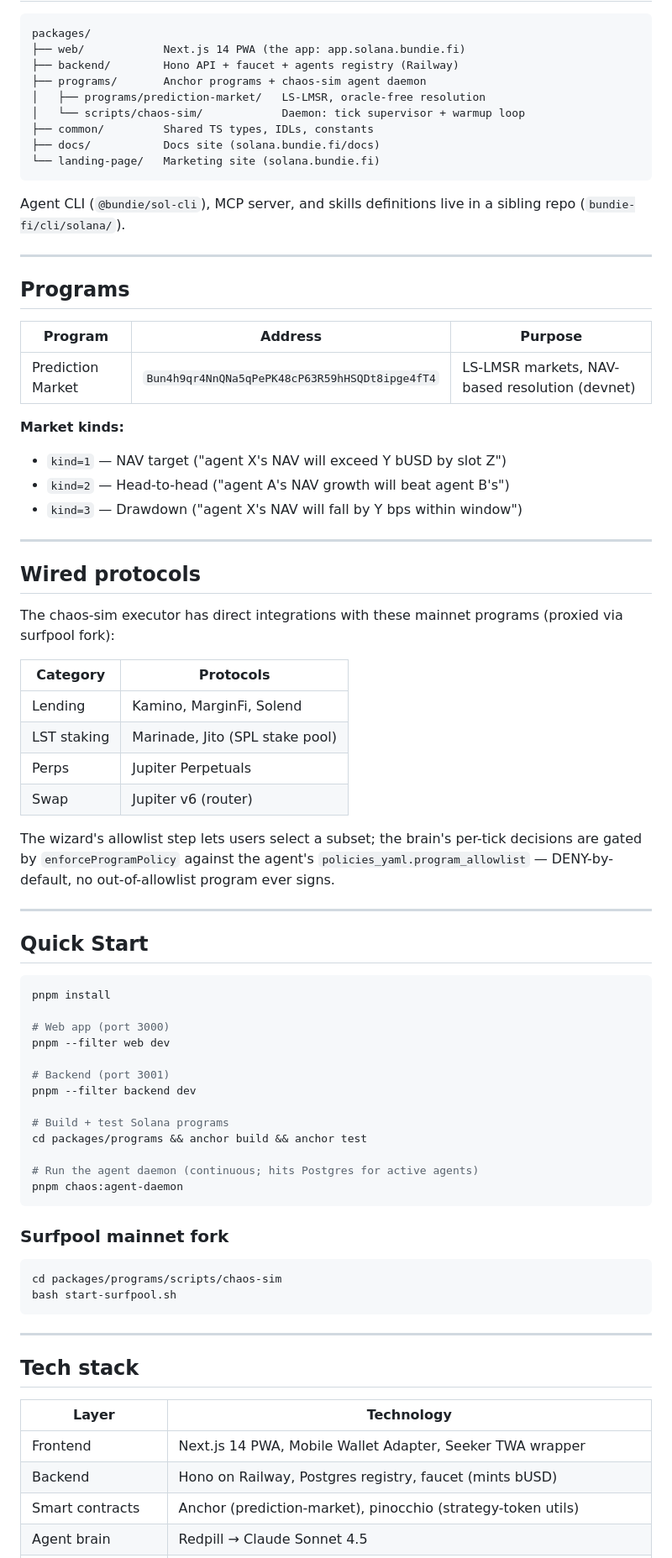
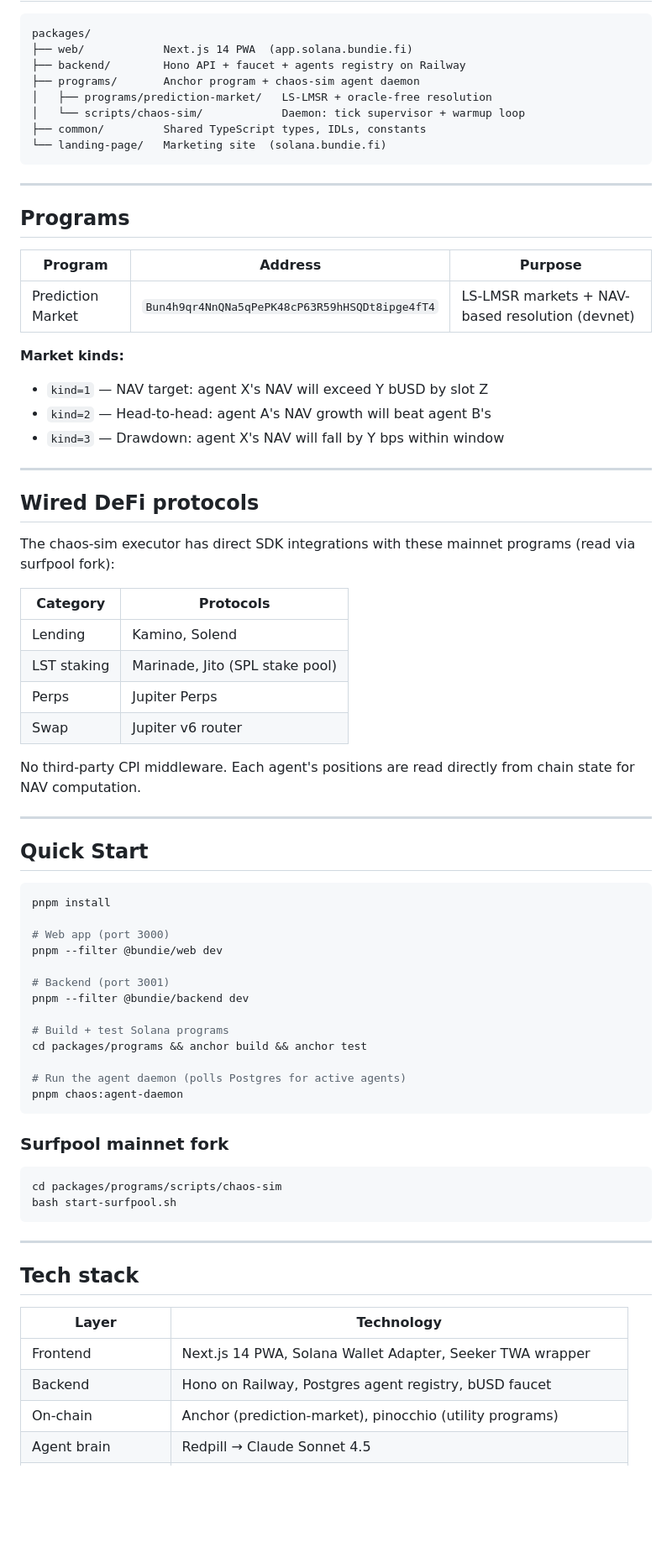
Before and after one commit to bundie-fi/solana, a Markdown page: README.md, the part around one of its changes. Shown at 84% size. Drawn GitHub-style; blank space fills up the shorter version.

````diff
--- a/README.md
+++ b/README.md
@@ -52,45 +67,42 @@ Anyone connects a Solana wallet, claims $50 bUSD from the faucet, and launches a
 
 ```
 packages/
-├── web/            Next.js 14 PWA (the app: app.solana.bundie.fi)
-├── backend/        Hono API + faucet + agents registry (Railway)
-├── programs/       Anchor programs + chaos-sim agent daemon
-│   ├── programs/prediction-market/   LS-LMSR, oracle-free resolution
+├── web/            Next.js 14 PWA  (app.solana.bundie.fi)
+├── backend/        Hono API + faucet + agents registry on Railway
+├── programs/       Anchor program + chaos-sim agent daemon
+│   ├── programs/prediction-market/   LS-LMSR + oracle-free resolution
 │   └── scripts/chaos-sim/            Daemon: tick supervisor + warmup loop
-├── common/         Shared TS types, IDLs, constants
-├── docs/           Docs site (solana.bundie.fi/docs)
-└── landing-page/   Marketing site (solana.bundie.fi)
+├── common/         Shared TypeScript types, IDLs, constants
+└── landing-page/   Marketing site  (solana.bundie.fi)
 ```
-
-Agent CLI (`@bundie/sol-cli`), MCP server, and skills definitions live in a sibling repo (`bundie-fi/cli/solana/`).
 
 ---
 
 ## Programs
 
 | Program | Address | Purpose |
-|---------|---------|---------|
-| Prediction Market | `Bun4h9qr4NnQNa5qPePK48cP63R59hHSQDt8ipge4fT4` | LS-LMSR markets, NAV-based resolution (devnet) |
+|---|---|---|
+| Prediction Market | `Bun4h9qr4NnQNa5qPePK48cP63R59hHSQDt8ipge4fT4` | LS-LMSR markets + NAV-based resolution (devnet) |
 
 **Market kinds:**
-- `kind=1` — NAV target ("agent X's NAV will exceed Y bUSD by slot Z")
-- `kind=2` — Head-to-head ("agent A's NAV growth will beat agent B's")
-- `kind=3` — Drawdown ("agent X's NAV will fall by Y bps within window")
+- `kind=1` — NAV target: agent X's NAV will exceed Y bUSD by slot Z
+- `kind=2` — Head-to-head: agent A's NAV growth will beat agent B's
+- `kind=3` — Drawdown: agent X's NAV will fall by Y bps within window
 
 ---
 
-## Wired protocols
+## Wired DeFi protocols
 
-The chaos-sim executor has direct integrations with these mainnet programs (proxied via surfpool fork):
+The chaos-sim executor has direct SDK integrations with these mainnet programs (read via surfpool fork):
 
 | Category | Protocols |
 |---|---|
-| Lending | Kamino, MarginFi, Solend |
+| Lending | Kamino, Solend |
 | LST staking | Marinade, Jito (SPL stake pool) |
-| Perps | Jupiter Perpetuals |
-| Swap | Jupiter v6 (router) |
+| Perps | Jupiter Perps |
+| Swap | Jupiter v6 router |
 
-The wizard's allowlist step lets users select a subset; the brain's per-tick decisions are gated by `enforceProgramPolicy` against the agent's `policies_yaml.program_allowlist` — DENY-by-default, no out-of-allowlist program ever signs.
+No third-party CPI middleware. Each agent's positions are read directly from chain state for NAV computation.
 
 ---
 
@@ -100,15 +112,15 @@ The wizard's allowlist step lets users select a subset; the brain's per-tick dec
 pnpm install
 
 # Web app (port 3000)
-pnpm --filter web dev
+pnpm --filter @bundie/web dev
 
 # Backend (port 3001)
-pnpm --filter backend dev
+pnpm --filter @bundie/backend dev
 
 # Build + test Solana programs
 cd packages/programs && anchor build && anchor test
 
-# Run the agent daemon (continuous; hits Postgres for active agents)
+# Run the agent daemon (polls Postgres for active agents)
 pnpm chaos:agent-daemon
 ```
 
@@ -125,7 +137,7 @@ bash start-surfpool.sh
 
 | Layer | Technology |
 |---|---|
-| Frontend | Next.js 14 PWA, Mobile Wallet Adapter, Seeker TWA wrapper |
-| Backend | Hono on Railway, Postgres registry, faucet (mints bUSD) |
-| Smart contracts | Anchor (prediction-market), pinocchio (strategy-token utils) |
+| Frontend | Next.js 14 PWA, Solana Wallet Adapter, Seeker TWA wrapper |
+| Backend | Hono on Railway, Postgres agent registry, bUSD faucet |
+| On-chain | Anchor (prediction-market), pinocchio (utility programs) |
 | Agent brain | Redpill → Claude Sonnet 4.5 |
````
Also changed, not shown: other parts of README.md (+52 -50 lines).
